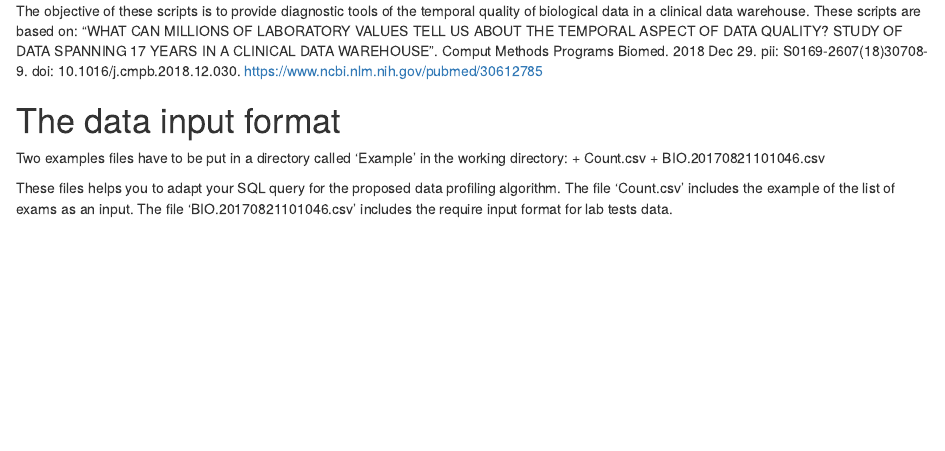
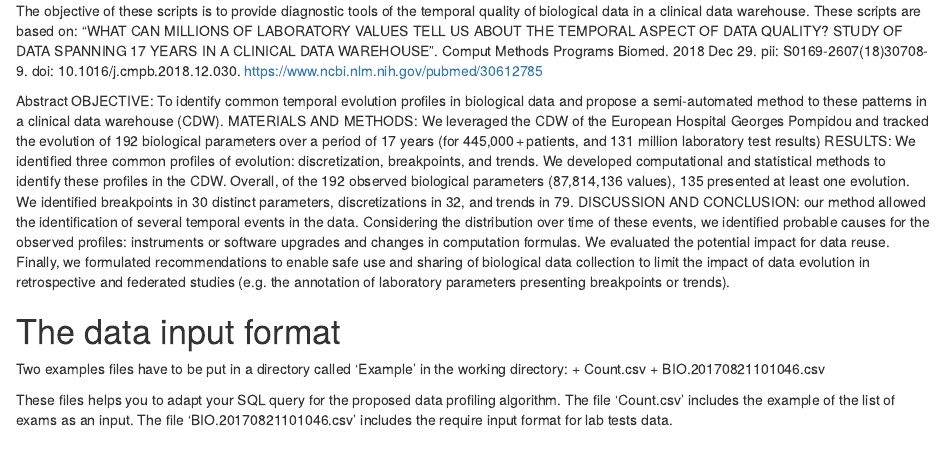
Before and after one commit to vlooten/BioQuality, an R Markdown document (ReadMe.Rmd): the page in a window 1100 px wide, from its top. Rendered offline with R 4.5, knitr and Pandoc, with nearby package versions.

Commit message:
Update ReadMe.Rmd

```diff
--- a/ReadMe.Rmd
+++ b/ReadMe.Rmd
@@ -4,6 +4,16 @@ These scripts are based on:
 Comput Methods Programs Biomed. 2018 Dec 29. pii: S0169-2607(18)30708-9.
 doi: 10.1016/j.cmpb.2018.12.030.
 https://www.ncbi.nlm.nih.gov/pubmed/30612785
+
+Abstract
+OBJECTIVE:
+To identify common temporal evolution profiles in biological data and propose a semi-automated method to these patterns in a clinical data warehouse (CDW).
+MATERIALS AND METHODS:
+We leveraged the CDW of the European Hospital Georges Pompidou and tracked the evolution of 192 biological parameters over a period of 17 years (for 445,000 + patients, and 131 million laboratory test results)
+RESULTS:
+We identified three common profiles of evolution: discretization, breakpoints, and trends. We developed computational and statistical methods to identify these profiles in the CDW. Overall, of the 192 observed biological parameters (87,814,136 values), 135 presented at least one evolution. We identified breakpoints in 30 distinct parameters, discretizations in 32, and trends in 79.
+DISCUSSION AND CONCLUSION:
+our method allowed the identification of several temporal events in the data. Considering the distribution over time of these events, we identified probable causes for the observed profiles: instruments or software upgrades and changes in computation formulas. We evaluated the potential impact for data reuse. Finally, we formulated recommendations to enable safe use and sharing of biological data collection to limit the impact of data evolution in retrospective and federated studies (e.g. the annotation of laboratory parameters presenting breakpoints or trends).
 
 # The data input format
 
```
